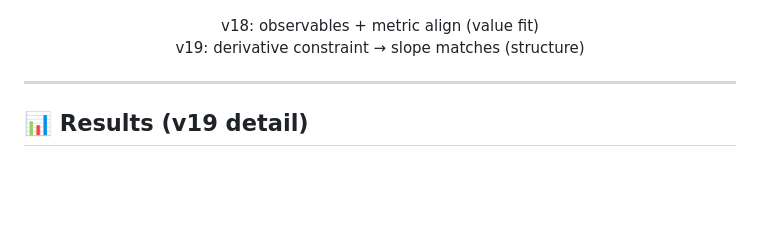
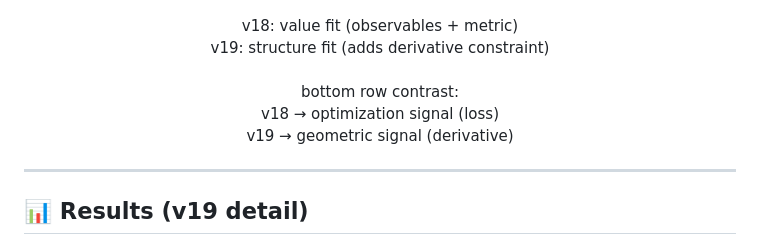
Before and after one commit to thinkthoughts/btz-phase-lock, a Markdown page: README.md, the part around the change. Rendered like a GitHub page; blank space fills up the shorter version.

```diff
--- a/README.md
+++ b/README.md
@@ -38,8 +38,12 @@ Adds derivative constraint to match **slope (structure)**, not just values.
 </p>
 
 <p align="center">
-  v18: observables + metric align (value fit)<br/>
-  v19: derivative constraint → slope matches (structure)
+  v18: value fit (observables + metric)<br/>
+  v19: structure fit (adds derivative constraint)<br/>
+  <br/>
+  bottom row contrast:<br/>
+  v18 → optimization signal (loss)<br/>
+  v19 → geometric signal (derivative)
 </p>
 
 ---
```
